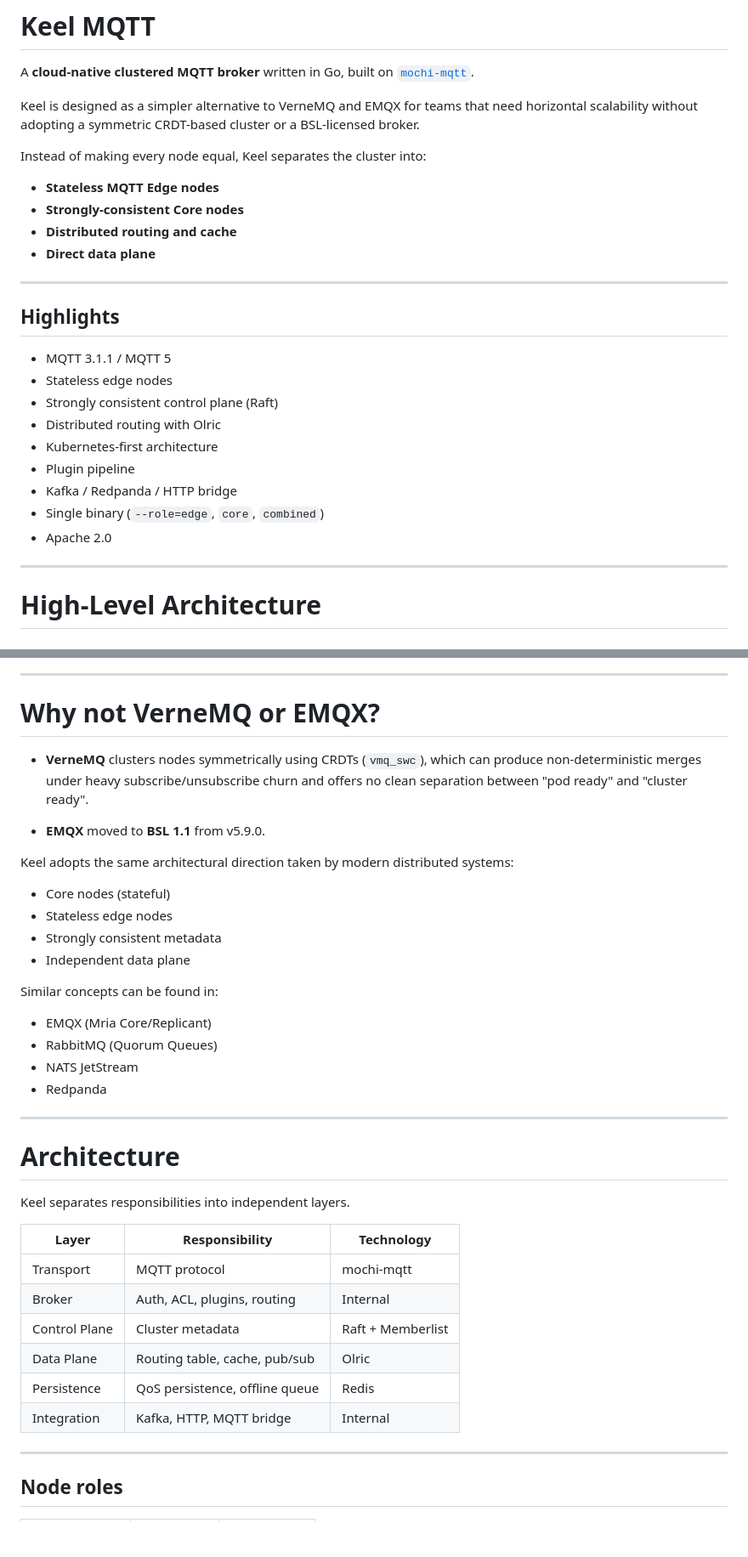
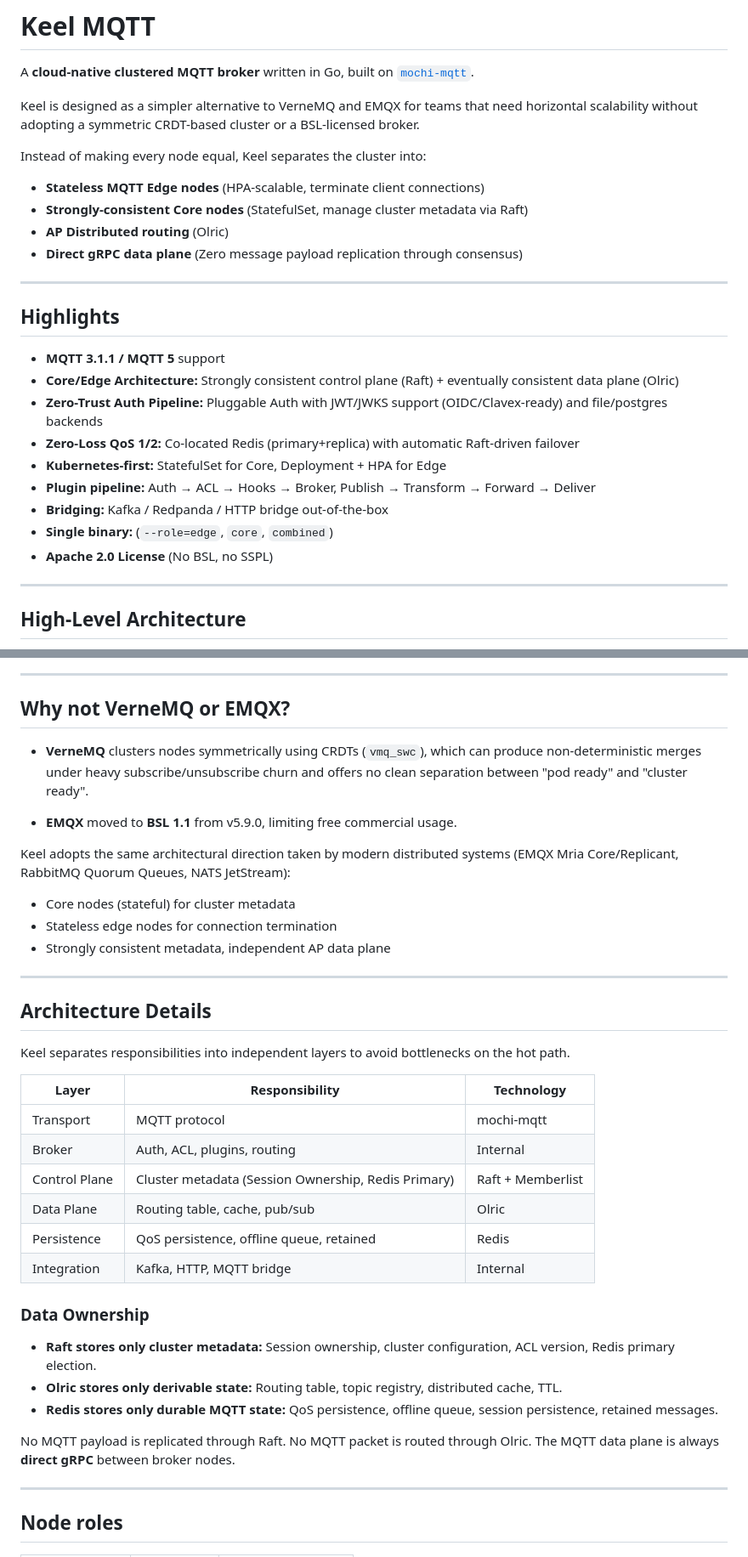
Before and after one commit to keel-iot/keel-mqtt-gateway, a Markdown page: README.md, 2 parts joined by grey strips. Shown at 85% size. Drawn GitHub-style; blank space fills up the shorter version.

````diff
--- a/README.md
+++ b/README.md
@@ -9,28 +9,28 @@ or a BSL-licensed broker.
 
 Instead of making every node equal, Keel separates the cluster into:
 
-- **Stateless MQTT Edge nodes**
-- **Strongly-consistent Core nodes**
-- **Distributed routing and cache**
-- **Direct data plane**
+- **Stateless MQTT Edge nodes** (HPA-scalable, terminate client connections)
+- **Strongly-consistent Core nodes** (StatefulSet, manage cluster metadata via Raft)
+- **AP Distributed routing** (Olric)
+- **Direct gRPC data plane** (Zero message payload replication through consensus)
 
 ---
 
 ## Highlights
 
-- MQTT 3.1.1 / MQTT 5
-- Stateless edge nodes
-- Strongly consistent control plane (Raft)
-- Distributed routing with Olric
-- Kubernetes-first architecture
-- Plugin pipeline
-- Kafka / Redpanda / HTTP bridge
-- Single binary (`--role=edge`, `core`, `combined`)
-- Apache 2.0
+- **MQTT 3.1.1 / MQTT 5** support
+- **Core/Edge Architecture:** Strongly consistent control plane (Raft) + eventually consistent data plane (Olric)
+- **Zero-Trust Auth Pipeline:** Pluggable Auth with JWT/JWKS support (OIDC/Clavex-ready) and file/postgres backends
+- **Zero-Loss QoS 1/2:** Co-located Redis (primary+replica) with automatic Raft-driven failover
+- **Kubernetes-first:** StatefulSet for Core, Deployment + HPA for Edge
+- **Plugin pipeline:** Auth → ACL → Hooks → Broker, Publish → Transform → Forward → Deliver
+- **Bridging:** Kafka / Redpanda / HTTP bridge out-of-the-box
+- **Single binary:** (`--role=edge`, `core`, `combined`)
+- **Apache 2.0 License** (No BSL, no SSPL)
 
 ---
 
-# High-Level Architecture
+## High-Level Architecture
 
 ```mermaid
 flowchart TB
@@ -125,43 +84,42 @@ class Redis persist
 
 ---
 
-# Why not VerneMQ or EMQX?
+## Why not VerneMQ or EMQX?
 
 - **VerneMQ** clusters nodes symmetrically using CRDTs (`vmq_swc`), which can
   produce non-deterministic merges under heavy subscribe/unsubscribe churn and
   offers no clean separation between "pod ready" and "cluster ready".
 
-- **EMQX** moved to **BSL 1.1** from v5.9.0.
+- **EMQX** moved to **BSL 1.1** from v5.9.0, limiting free commercial usage.
 
 Keel adopts the same architectural direction taken by modern distributed
-systems:
-
-- Core nodes (stateful)
-- Stateless edge nodes
-- Strongly consistent metadata
-- Independent data plane
-
-Similar concepts can be found in:
-
-- EMQX (Mria Core/Replicant)
-- RabbitMQ (Quorum Queues)
-- NATS JetStream
-- Redpanda
+systems (EMQX Mria Core/Replicant, RabbitMQ Quorum Queues, NATS JetStream):
+- Core nodes (stateful) for cluster metadata
+- Stateless edge nodes for connection termination
+- Strongly consistent metadata, independent AP data plane
 
 ---
 
-# Architecture
+## Architecture Details
 
-Keel separates responsibilities into independent layers.
+Keel separates responsibilities into independent layers to avoid bottlenecks on the hot path.
 
 | Layer | Responsibility | Technology |
 |--------|---------------|------------|
 | Transport | MQTT protocol | mochi-mqtt |
 | Broker | Auth, ACL, plugins, routing | Internal |
-| Control Plane | Cluster metadata | Raft + Memberlist |
+| Control Plane | Cluster metadata (Session Ownership, Redis Primary) | Raft + Memberlist |
 | Data Plane | Routing table, cache, pub/sub | Olric |
-| Persistence | QoS persistence, offline queue | Redis |
+| Persistence | QoS persistence, offline queue, retained | Redis |
 | Integration | Kafka, HTTP, MQTT bridge | Internal |
+
+### Data Ownership
+
+- **Raft stores only cluster metadata:** Session ownership, cluster configuration, ACL version, Redis primary election.
+- **Olric stores only derivable state:** Routing table, topic registry, distributed cache, TTL.
+- **Redis stores only durable MQTT state:** QoS persistence, offline queue, session persistence, retained messages.
+
+No MQTT payload is replicated through Raft. No MQTT packet is routed through Olric. The MQTT data plane is always **direct gRPC** between broker nodes.
 
 ---
 
````
Also changed, not shown: other parts of README.md (+48 -204 lines).
